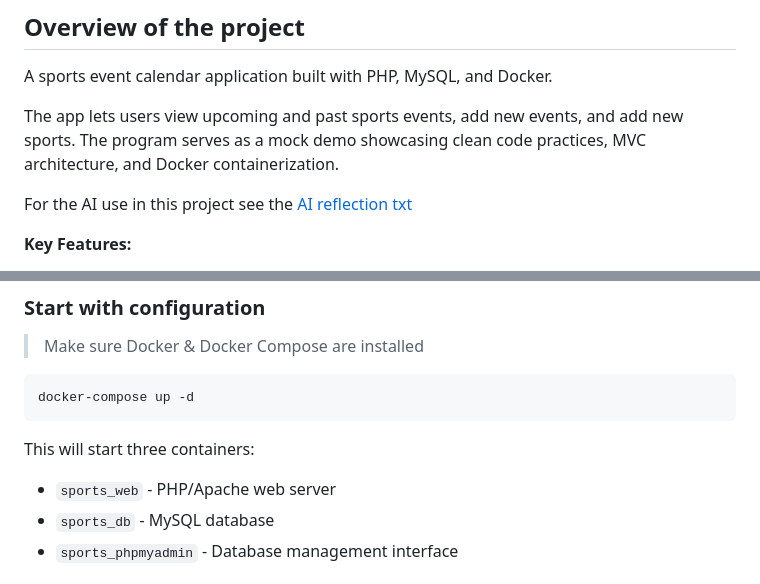
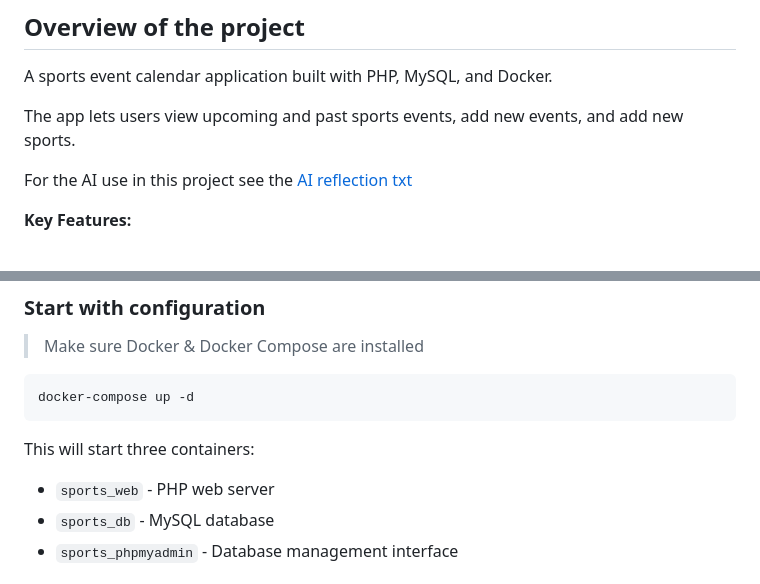
Before and after one commit to Karri6/Sportsradar, a Markdown page: README.md, 2 parts joined by grey strips. Drawn GitHub-style.

````diff
--- a/README.md
+++ b/README.md
@@ -6,7 +6,7 @@
 
 A sports event calendar application built with PHP, MySQL, and Docker.
 
-The app lets users view upcoming and past sports events, add new events, and add new sports. The program serves as a mock demo showcasing clean code practices, MVC architecture, and Docker containerization.
+The app lets users view upcoming and past sports events, add new events, and add new sports.
 
 For the AI use in this project see the [AI reflection txt](Documentation/AI_Reflection.txt)
 
@@ -56,7 +56,7 @@ docker-compose up -d
 ```
 
 This will start three containers:
-- `sports_web` - PHP/Apache web server
+- `sports_web` - PHP web server
 - `sports_db` - MySQL database
 - `sports_phpmyadmin` - Database management interface
 
````
